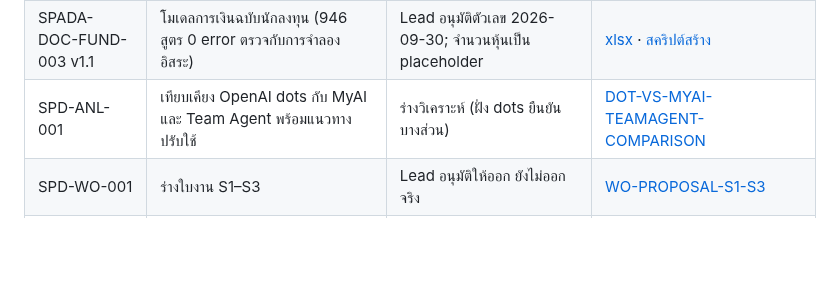
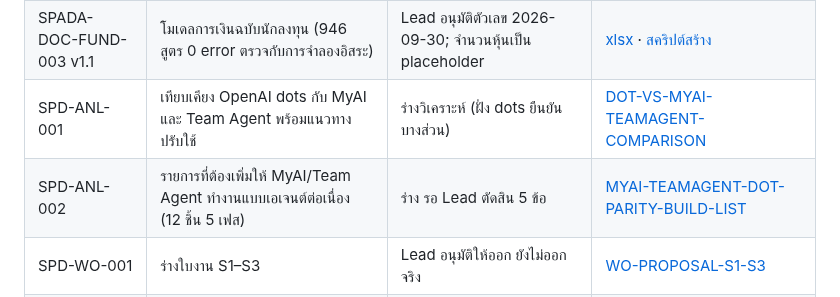
Before and after one commit to chatchailim/spadav5, a Markdown page: docs/INDEX.md, the part around the change. Rendered like a GitHub page; blank space fills up the shorter version.

```diff
--- a/docs/INDEX.md
+++ b/docs/INDEX.md
@@ -32,6 +32,7 @@
 | SPD-INV-005 | บันทึกผู้นำเสนอ v1.1 (**ภายในเท่านั้น ห้ามส่งนักลงทุน**) | ร่าง | [DECK-V1.1-INTERNAL-SPEAKER-NOTES](investor-review/DECK-V1.1-INTERNAL-SPEAKER-NOTES.md) |
 | SPADA-DOC-FUND-003 v1.1 | โมเดลการเงินฉบับนักลงทุน (946 สูตร 0 error ตรวจกับการจำลองอิสระ) | Lead อนุมัติตัวเลข 2026-09-30; จำนวนหุ้นเป็น placeholder | [xlsx](investor-review/models/SPADA-DOC-FUND-003-v1.1-investor-model.xlsx) · [สคริปต์สร้าง](investor-review/models/build_model_v1.1.py) |
 | SPD-ANL-001 | เทียบเคียง OpenAI dots กับ MyAI และ Team Agent พร้อมแนวทางปรับใช้ | ร่างวิเคราะห์ (ฝั่ง dots ยืนยันบางส่วน) | [DOT-VS-MYAI-TEAMAGENT-COMPARISON](DOT-VS-MYAI-TEAMAGENT-COMPARISON.md) |
+| SPD-ANL-002 | รายการที่ต้องเพิ่มให้ MyAI/Team Agent ทำงานแบบเอเจนต์ต่อเนื่อง (12 ชิ้น 5 เฟส) | ร่าง รอ Lead ตัดสิน 5 ข้อ | [MYAI-TEAMAGENT-DOT-PARITY-BUILD-LIST](MYAI-TEAMAGENT-DOT-PARITY-BUILD-LIST.md) |
 | SPD-WO-001 | ร่างใบงาน S1–S3 | Lead อนุมัติให้ออก ยังไม่ออกจริง | [WO-PROPOSAL-S1-S3](work-orders/WO-PROPOSAL-S1-S3.md) |
 | SPD-WO-002 | ใบงานสคริปต์รับรองฮาร์ดแวร์ (WO-HWQ-001) | ร่าง รอผู้ดูแลออกใบงาน | [WO-HWQ-001](work-orders/WO-HWQ-001-hardware-qualification-script.md) |
 
```
Also changed, not shown: docs/MYAI-TEAMAGENT-DOT-PARITY-BUILD-LIST.md (added, +71 -0 lines).
